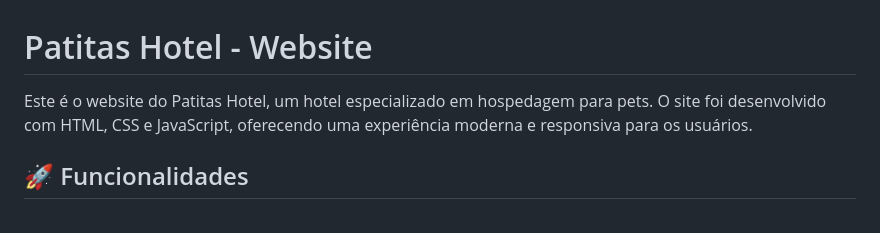
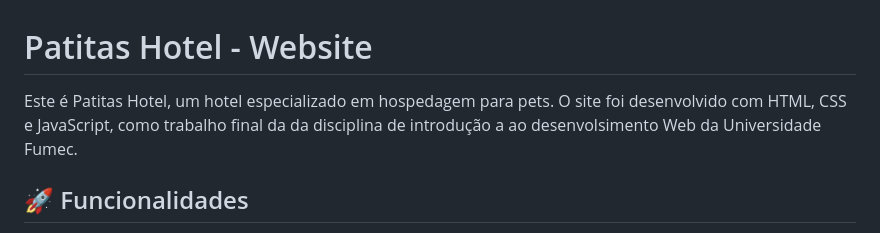
Before and after one commit to viniciosferreira350/patitashotelprojweb, a Markdown page: README.md, the part around the change. Drawn GitHub-style.

```diff
--- a/README.md
+++ b/README.md
@@ -1,6 +1,6 @@
 # Patitas Hotel - Website
 
-Este é o website do Patitas Hotel, um hotel especializado em hospedagem para pets. O site foi desenvolvido com HTML, CSS e JavaScript, oferecendo uma experiência moderna e responsiva para os usuários.
+Este é  Patitas Hotel, um hotel especializado em hospedagem para pets. O site foi desenvolvido com HTML, CSS e JavaScript, como trabalho final da da disciplina de introdução a ao desenvolsimento Web da Universidade Fumec.
 
 ## 🚀 Funcionalidades
 
```
